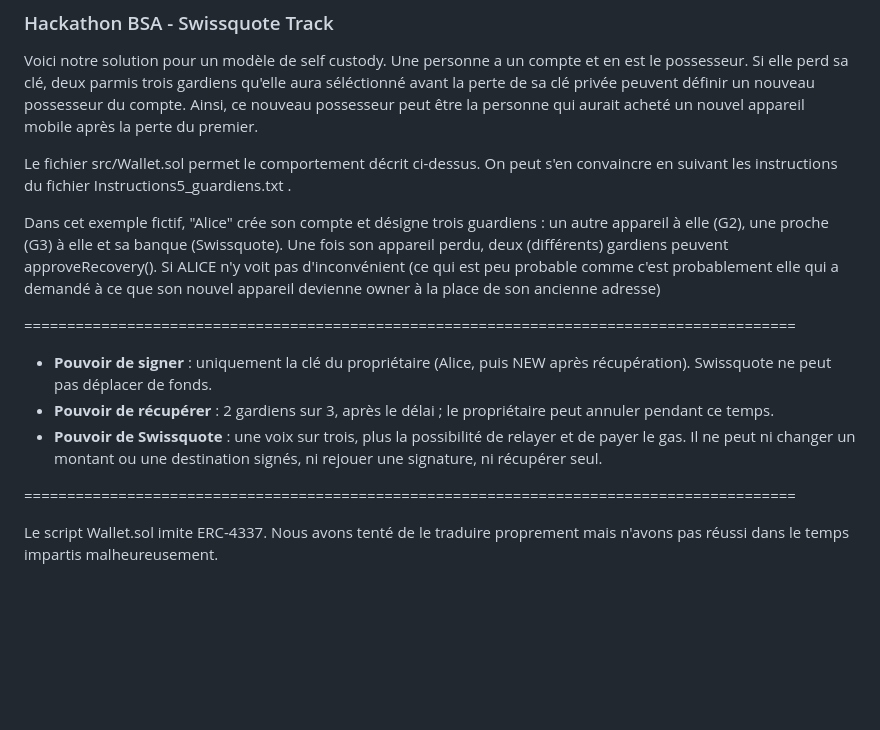
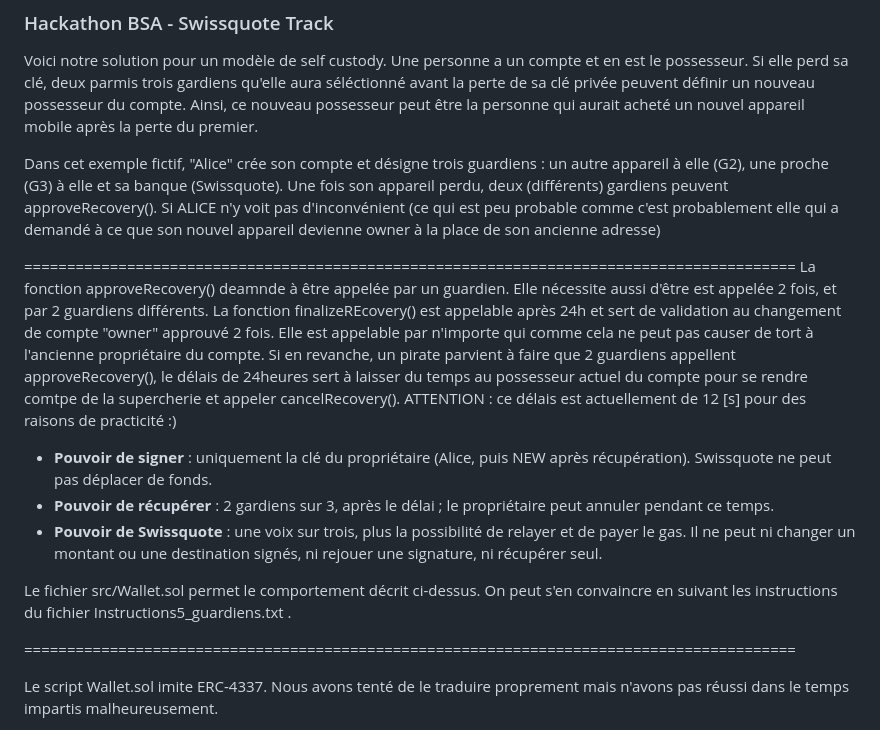
Before and after one commit to Keinoma/Swissquote, a Markdown page: README.md, the part around the change. Drawn GitHub-style; blank space fills up the shorter version.

```diff
--- a/README.md
+++ b/README.md
@@ -4,17 +4,21 @@ Voici notre solution pour un modèle de self custody. Une personne a un compte e
 Si elle perd sa clé, deux parmis trois gardiens qu'elle aura séléctionné avant la perte de sa clé privée peuvent définir un nouveau possesseur du compte.
 Ainsi, ce nouveau possesseur peut être la personne qui aurait acheté un nouvel appareil mobile après la perte du premier.
 
-Le fichier src/Wallet.sol permet le comportement décrit ci-dessus. On peut s'en convaincre en suivant les instructions du fichier Instructions5_guardiens.txt .
-
 Dans cet exemple fictif, "Alice" crée son compte et désigne trois guardiens : un autre appareil à elle (G2), une proche (G3) à elle et sa banque (Swissquote).
 Une fois son appareil perdu, deux (différents) gardiens peuvent approveRecovery().
 Si ALICE n'y voit pas d'inconvénient (ce qui est peu probable comme c'est probablement elle qui a demandé à ce que son nouvel appareil devienne owner à la place de son ancienne adresse)
 
 ==========================================================================================
+La fonction approveRecovery() deamnde à être appelée par un guardien. Elle nécessite aussi d'être est appelée 2 fois, et par 2 guardiens différents.
+La fonction finalizeREcovery() est appelable après 24h et sert de validation au changement de compte "owner" approuvé 2 fois. Elle est appelable par n'importe qui comme cela ne peut pas causer de tort à l'ancienne propriétaire du compte.
+Si en revanche, un pirate parvient à faire que 2 guardiens appellent approveRecovery(), le délais de 24heures sert à laisser du temps au possesseur actuel du compte pour se rendre comtpe de la supercherie et appeler cancelRecovery().
+ATTENTION : ce délais est actuellement de 12 [s] pour des raisons de practicité :)
 
 - **Pouvoir de signer** : uniquement la clé du propriétaire (Alice, puis NEW après récupération). Swissquote ne peut pas déplacer de fonds.
 - **Pouvoir de récupérer** : 2 gardiens sur 3, après le délai ; le propriétaire peut annuler pendant ce temps.
 - **Pouvoir de Swissquote** : une voix sur trois, plus la possibilité de relayer et de payer le gas. Il ne peut ni changer un montant ou une destination signés, ni rejouer une signature, ni récupérer seul.
+
+Le fichier src/Wallet.sol permet le comportement décrit ci-dessus. On peut s'en convaincre en suivant les instructions du fichier Instructions5_guardiens.txt .
 
 ==========================================================================================
 
```
